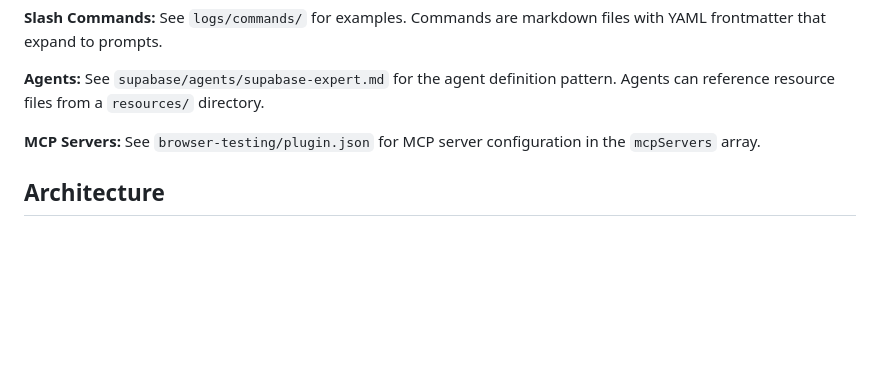
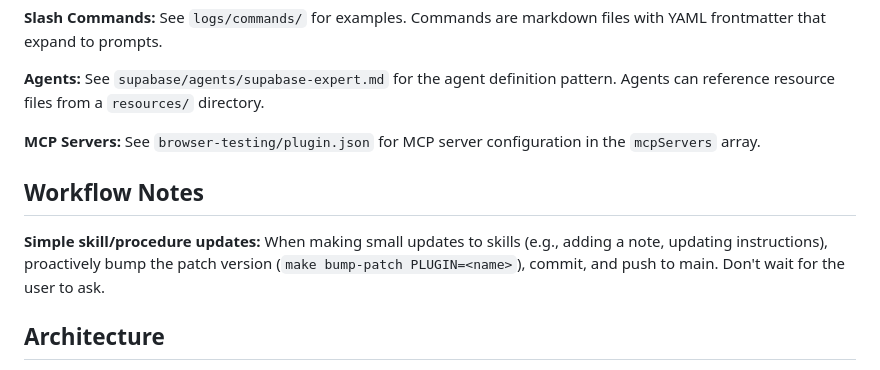
Before and after one commit to jack-michaud/faire, a Markdown page: CLAUDE.md, the part around the change. GitHub-like rendering; blank space fills up the shorter version.

Commit message:
docs: add proactive version bump workflow note to CLAUDE.md

```diff
--- a/CLAUDE.md
+++ b/CLAUDE.md
@@ -59,6 +59,10 @@ When working with plugin components, reference the existing implementations:
 
 **MCP Servers:** See `browser-testing/plugin.json` for MCP server configuration in the `mcpServers` array.
 
+## Workflow Notes
+
+**Simple skill/procedure updates:** When making small updates to skills (e.g., adding a note, updating instructions), proactively bump the patch version (`make bump-patch PLUGIN=<name>`), commit, and push to main. Don't wait for the user to ask.
+
 ## Architecture
 
 This repository uses a **multi-plugin marketplace architecture**. Each plugin is independently versioned and installable. Plugins can contain any combination of:
```
